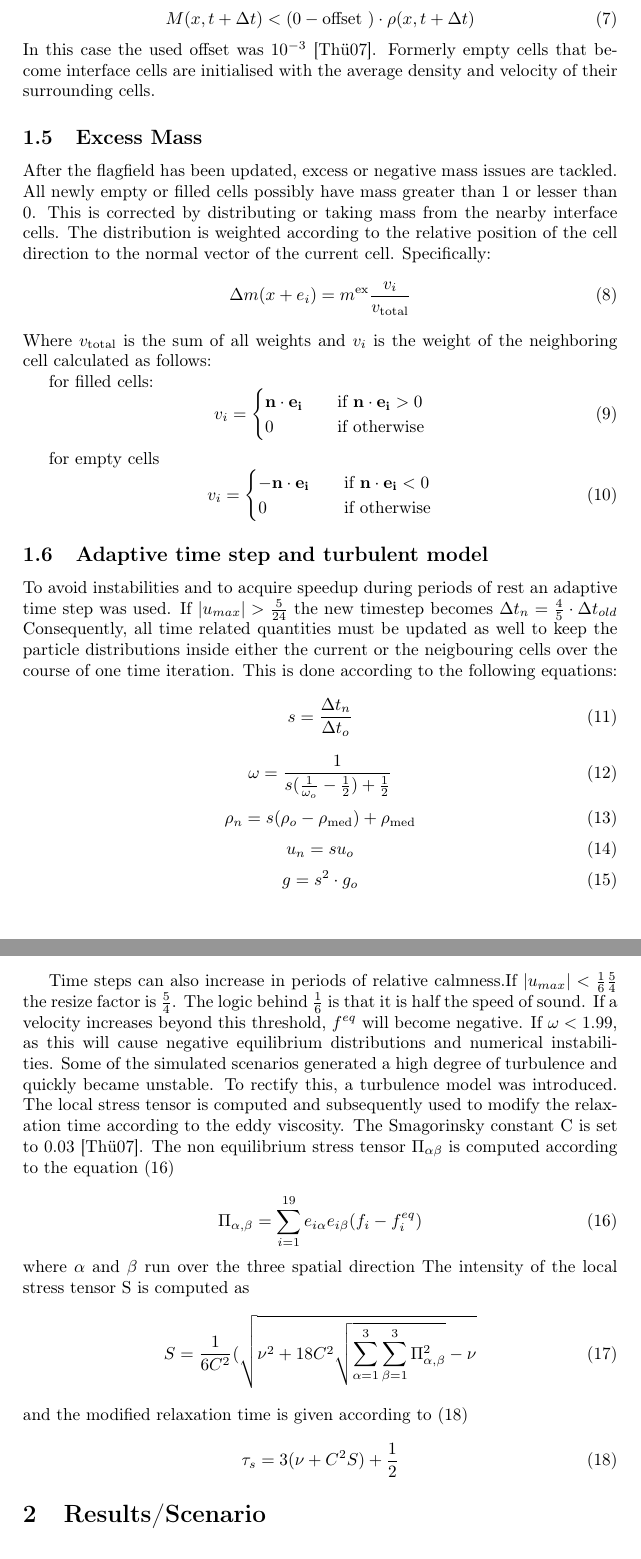
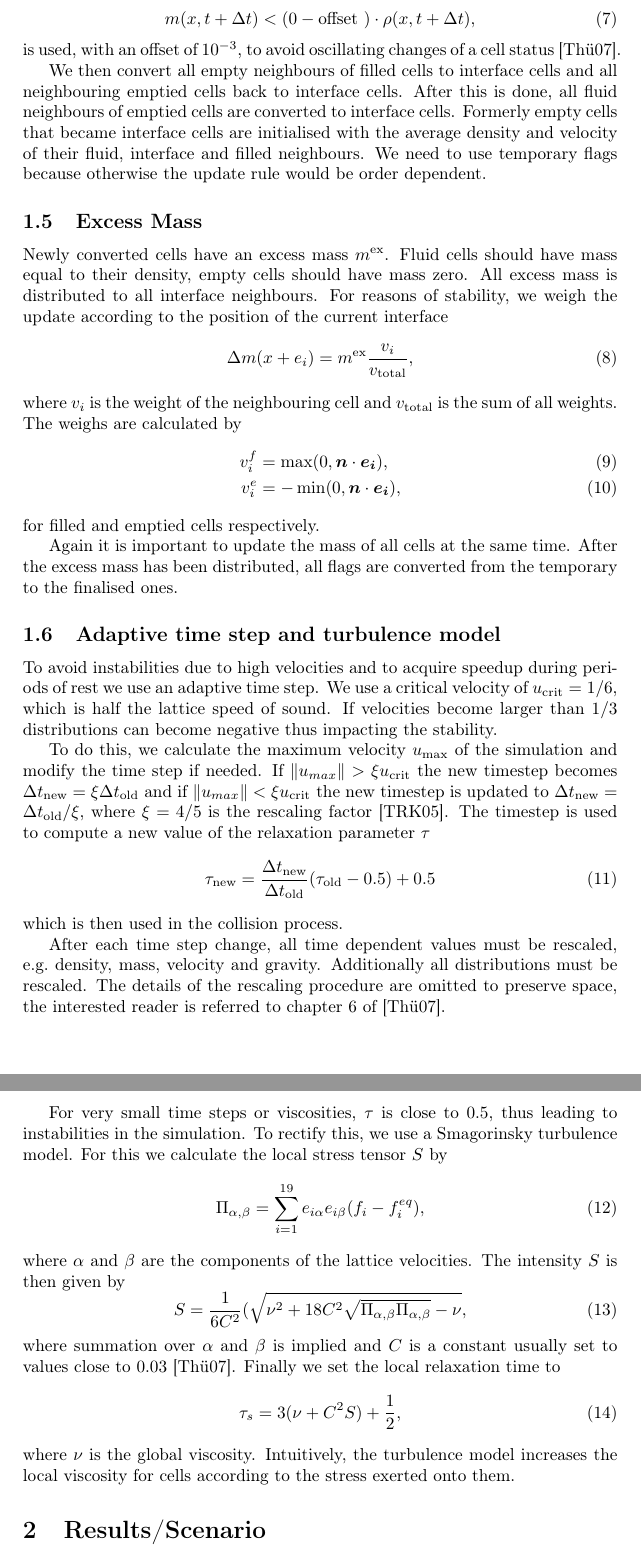
Before and after one commit to krenzland/FreeSurfaceLBM, a LaTeX document (docs/project_report.tex): two parts of pages 3 and 4 of 5, joined at a grey line, cut so that both start at the same text. Compiled offline with pdfLaTeX.

Commit message:
Upate report.

```diff
--- a/docs/project_report.tex
+++ b/docs/project_report.tex
@@ -74,70 +84,72 @@ After the mass calculation step, all the interface cells that have a density hig
 \begin{equation} \label{eq:filled}
-M(x,t+ \Delta t)>(1+ \text{offset }) \cdot \rho(x,t+\Delta t)
+m(x,t+ \Delta t)>(1+ \text{offset }) \cdot \rho(x,t+\Delta t),
 \end{equation}
 \begin{equation} \label{eq:empty}
-M(x,t+ \Delta t)<(0- \text{offset }) \cdot \rho(x,t+\Delta t)
+m(x,t+ \Delta t)<(0- \text{offset }) \cdot \rho(x,t+\Delta t),
 \end{equation}
-In this case the used offset was $10^{-3}$~\cite{thurey2007physically}. Formerly empty cells that become interface cells are initialised with the average density and velocity of their surrounding cells.
+is used, with an offset of $10^{-3}$, to avoid oscillating changes of a cell status~\cite{thurey2007physically}.
+
+We then convert all empty neighbours of filled cells to interface cells and all neighbouring emptied cells back to interface cells.
+After this is done, all fluid neighbours of emptied cells are converted to interface cells.
+Formerly empty cells that became interface cells are initialised with the average density and velocity of their fluid, interface and filled neighbours.
+We need to use temporary flags because otherwise the update rule would be order dependent.
+
 \subsection{Excess Mass }
+Newly converted cells have an excess mass $m^{\text{ex}}$.
+Fluid cells should have mass equal to their density, empty cells should have mass zero.
+All excess mass is distributed to all interface neighbours.
+For reasons of stability, we weigh the update according to the position of the current interface
+\begin{equation} \label{eq:exmass}
+\Delta m(x+e_{i})=m^{\text{ex}}\frac{v_{i}}{v_{\text{total}}},
+\end{equation}
+where $v_{i}$ is the weight of the neighbouring cell and $v_{\text{total}}$ is the sum of all weights.
+The weighs are calculated by
+\begin{align}
+  \label{eq:excessMassWeights}
+ v_i^f &=  \max(0, \bm{n} \cdot \bm{e_i}),\\
+ v_i^e &= - \min(0, \bm{n} \cdot \bm{e_i}),
+\end{align}
+for filled and emptied cells respectively.
 
-After the flagfield has been updated, excess or negative mass issues are tackled. All newly empty or filled cells possibly have mass greater than 1 or lesser than 0. This is corrected by distributing or taking mass from the nearby interface cells. The distribution is weighted according to the relative position of the cell direction to the normal vector of the current cell. Specifically:
-\begin{equation} \label{eq:exmass}
-\Delta m(x+e_{i})=m^{\text{ex}}\frac{v_{i}}{v_{\text{total}}}
+Again it is important to update the mass of all cells at the same time.
+After the excess mass has been distributed, all flags are converted from the temporary to the finalised ones.
+
+\subsection{Adaptive time step and turbulence model}
+To avoid instabilities due to high velocities and to acquire speedup during periods of rest we use an adaptive time step.
+We use a critical velocity of $u_\text{crit} = 1/6$, which is half the lattice speed of sound.
+If velocities become larger than $1/3$ distributions can become negative thus impacting the stability.
+
+To do this, we calculate the maximum velocity $u_{\text{max}}$ of the simulation and modify the time step if needed.
+If $ \Vert u_{max} \Vert > \xi u_{\text{crit}}$ the new timestep becomes $\Delta t_{\text{new}}= \xi \Delta t_{\text{old}}$ and if
+$\Vert u_{max} \Vert < \xi u_\text{crit}$ the new timestep is updated to $\Delta t_{\text{new}} = \Delta t_{\text{old}} / \xi$,
+where $\xi = 4/5$ is the rescaling factor~\cite{thurey2005interactive}.
+The timestep is used to compute a new value of the relaxation parameter $\tau$
+\begin{equation} \label{eq:omega}
+\tau_{\text{new}}= \frac{\Delta t_{\text{new}}}{\Delta t_{\text{old}}} (\tau_{\text{old}}- 0.5) +0.5
 \end{equation}
-Where $v_{\text{total}}$ is the sum of all weights and $v_{i}$ is the weight of the neighboring cell calculated as follows:
+which is then used in the collision process.
 
-for filled cells:
-\begin{equation} \label{eq:filledweight}
-  v_i =
-  \begin{cases}
-    \mathbf{n \cdot e_{i}}     & \quad \text{if }  \text{$\mathbf{n \cdot e_{i}}>0$}\\
-    0			 & \quad \text{if }  \text{otherwise}\\
-  \end{cases}
+After each time step change, all time dependent values must be rescaled, e.g.~density, mass, velocity and gravity.
+Additionally all distributions must be rescaled.
+The details of the rescaling procedure are omitted to preserve space, the interested reader is referred to chapter 6 of~\cite{thurey2007physically}.
+
+For very small time steps or viscosities, $\tau$ is close to $0.5$, thus leading to instabilities in the simulation.
+To rectify this, we use a Smagorinsky turbulence model.
+For this we calculate the local stress tensor $S$ by
+\begin{equation} \label{eq:stress}
+\Pi_{\alpha,\beta}=\sum^{19}_{i=1}e_{i\alpha}e_{i\beta}(f_{i}-f_{i}^{eq}),
 \end{equation}
+where $\alpha$ and $\beta$ are the components of the lattice velocities.
+ The intensity $S$ is then given by
+\begin{equation} \label{eq:intensity}
+S=\frac{1}{6C^{2}}(\sqrt{\nu^{2}+18C^{2}\sqrt{\Pi_{\alpha,\beta} \Pi_{\alpha,\beta}}-\nu},
+\end{equation}
+where summation over $\alpha$ and $\beta$ is implied and $C$ is a constant usually set to values close to $0.03$~\cite{thurey2007physically}.
+Finally we set the local relaxation time to
+\begin{equation} \label{eq:relax}
+\tau_s=3(\nu+C^{2}S)+\frac{1}{2},
+\end{equation}
+where $\nu$ is the global viscosity.
+Intuitively, the turbulence model increases the local viscosity for cells according to the stress exerted onto them.
 
-for empty cells
-\begin{equation} \label{eq:emptyweight}
-  v_i =
-  \begin{cases}
-    -\mathbf{n \cdot e_{i}}     & \quad \text{if }  \text{$\mathbf{n \cdot e_{i}}<0$}\\
-    0			  & \quad \text{if }  \text{otherwise}\\
-  \end{cases}
-\end{equation}
-
-\subsection{Adaptive time step and turbulent model}
-
-To avoid instabilities and to acquire speedup during periods of rest an adaptive time step was used. If $|u_{max}|>\frac{5}{24}$ the new timestep becomes $\Delta t_{n}=\frac{4}{5} \cdot \Delta t_{old}$
-Consequently, all time related quantities must be updated as well to keep the particle distributions inside either the current or the neigbouring cells over the course of one time iteration. This is done according to the following equations:
-\begin{equation} \label{eq:dt}
-s=\frac{\Delta t_{n}}{\Delta t_{o}}
-\end{equation}
-\begin{equation} \label{eq:omega}
-\omega=\frac{1}{s(\frac{1}{\omega_{o}}-\frac{1}{2})+\frac{1}{2}}
-\end{equation}
-\begin{equation} \label{eq:density}
-\rho_{n}=s(\rho_{o}-\rho_{\text{med}})+\rho_{\text{med}}
-\end{equation}
-\begin{equation} \label{eq:velocity}
-u_{n}=su_{o}
-\end{equation}
-\begin{equation} \label{eq:gravity}
-g=s^{2} \cdot g_{o}
-\end{equation}
-
-Time steps can also increase in periods of relative calmness.If $|u_{max}|<\frac{1}{6} \frac{5}{4}$ the resize factor is $\frac{5}{4}$. The logic behind $\frac{1}{6}$ is that it is half the speed of sound. If a velocity increases beyond this threshold, $f^{eq}$ will become negative.
-If $\omega<1.99$, as this will cause negative equilibrium distributions and numerical instabilities. Some of the simulated scenarios generated a high degree of turbulence and quickly became unstable. To rectify this, a turbulence model was introduced. The local stress tensor is computed and subsequently used to modify the relaxation time according to the eddy viscosity. The Smagorinsky constant C is set to 0.03~\cite{thurey2007physically}. The non equilibrium stress tensor $\Pi_{\alpha\beta}$ is computed according to the equation \eqref{eq:stress}
-
-\begin{equation} \label{eq:stress}
-\Pi_{\alpha,\beta}=\sum^{19}_{i=1}e_{i\alpha}e_{i\beta}(f_{i}-f_{i}^{eq})
-\end{equation}
-where $\alpha$ and $\beta$ run over the three spatial direction
- The intensity of the local stress tensor S is computed as
-\begin{equation} \label{eq:intensity}
-S=\frac{1}{6C^{2}}(\sqrt{\nu^{2}+18C^{2}\sqrt{\sum^{3}_{\alpha=1}\sum^{3}_{\beta=1}\Pi_{\alpha,\beta}^{2}}-\nu}
-\end{equation}
-and the modified relaxation time is given according to \eqref{eq:relax}
-
-\begin{equation} \label{eq:relax}
-\tau_s=3(\nu+C^{2}S)+\frac{1}{2}
-\end{equation}
 \section{Results/Scenario}
```
Also changed, not shown: docs/refs.bib (+6 -0 lines), docs/project_report.tex (88 more changed lines).
